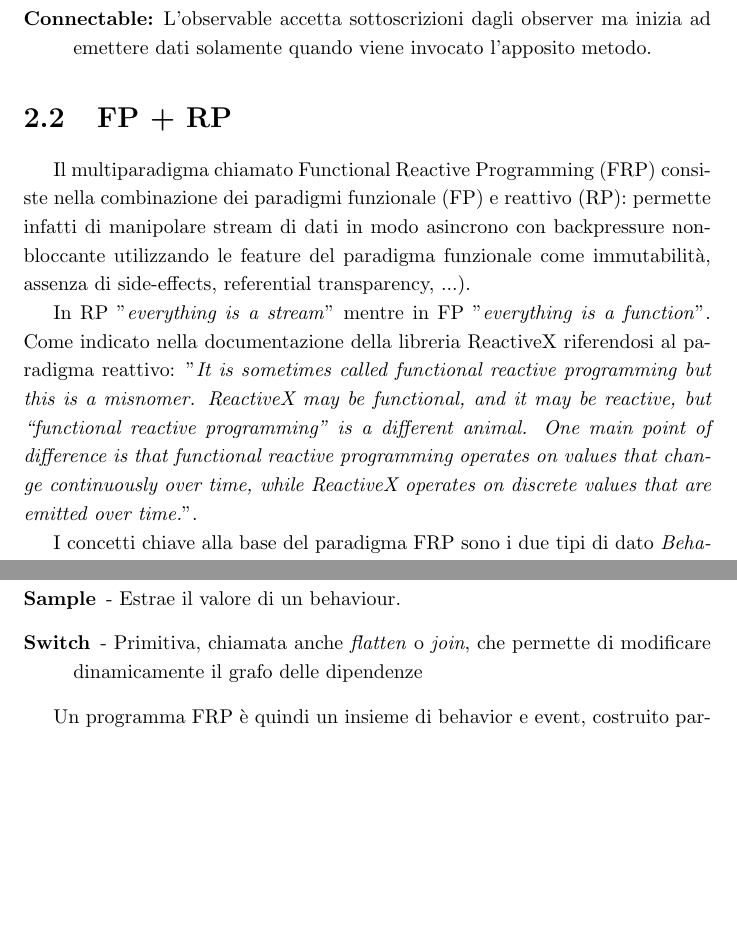
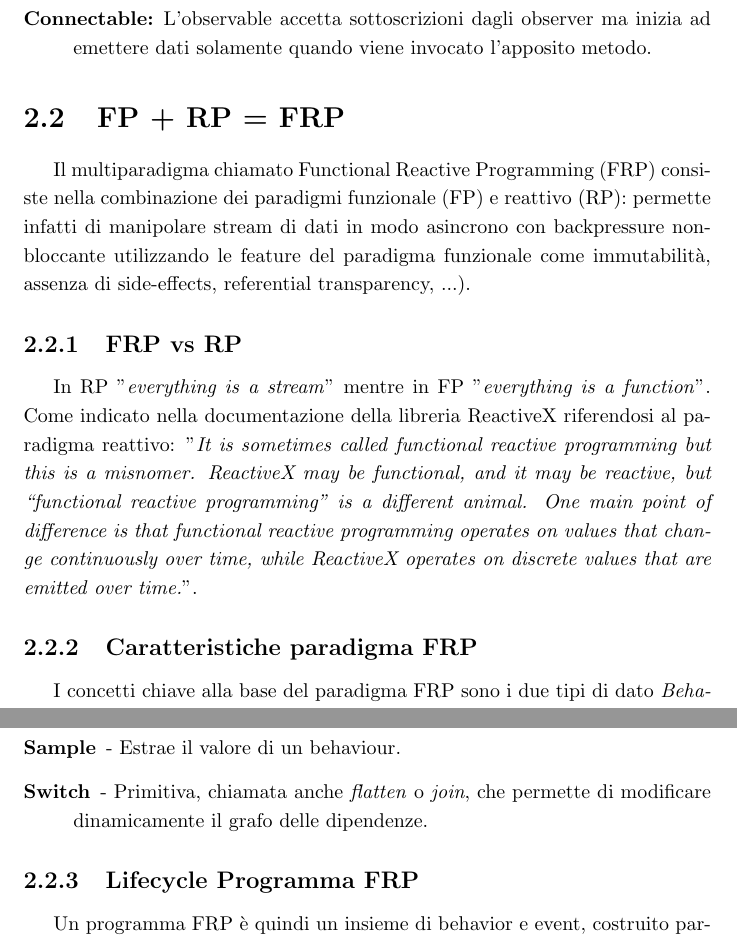
Before and after one commit to paganellif/pps-project-paganelli-2122, a LaTeX document (doc/main.tex, which reads doc/chapters/frp-2.tex): two parts of pages 6 and 7 of 12, joined at a grey line, cut so that both start at the same text, the shorter picture padded with empty space. Compiled offline with pdfLaTeX.

Commit message:
Update report

```diff
--- a/doc/chapters/frp-2.tex
+++ b/doc/chapters/frp-2.tex
@@ -30,11 +30,15 @@ Le tipologie di stream sono classificate in base a quando l'observable inizia ad
     \item[Connectable:] L'observable accetta sottoscrizioni dagli observer ma inizia ad emettere dati solamente quando viene invocato l'apposito metodo.
 \end{description}
 
-\section{FP + RP}
+\section{FP + RP = FRP}
 Il multiparadigma chiamato Functional Reactive Programming (FRP) consiste nella combinazione dei paradigmi funzionale (FP) e reattivo (RP): permette infatti di manipolare stream di dati in modo asincrono con backpressure non-bloccante utilizzando le feature del paradigma funzionale come immutabilità, assenza di side-effects, referential transparency, ...).
 
+\subsection{FRP vs RP}
 In RP "\textit{everything is a stream}" mentre in FP "\textit{everything is a function}". Come indicato nella documentazione della libreria ReactiveX riferendosi al paradigma reattivo: "\textit{It is sometimes called functional reactive programming but this is a misnomer. ReactiveX may be functional, and it may be reactive, but “functional reactive programming” is a different animal. One main point of difference is that functional reactive programming operates on values that change continuously over time, while ReactiveX operates on discrete values that are emitted over time.}".
 
+% fare esempio mouse: in rp il mouse è un observable che emette eventi al cambio della posizione e al quale è possibile sottoscrivere una azione, in frp il mouse è rappresentato tramite due variabili che cambiano valore nel tempo, x e y sono due stream di valori NB: forse più semplice fare l'esempio del sensore di temperatura
+
+\subsection{Caratteristiche paradigma FRP}
 I concetti chiave alla base del paradigma FRP sono i due tipi di dato \textit{Behavior} e \textit{Event}, e tipicamente dieci operazioni basiche chiamate \textit{primitive}. Alcuni sistemi FRP non fanno distinzione, modellando entrambi i due tipi di dato con il concetto \textit{Signal}:
 \begin{description}
     \item[Behavior] - Modella valori che variano nel tempo. Altri sinonimi di behavior sono \textit{Property} o \textit{Cell}. I behavior modellano lo stato, valori che possono essere ottenuti in qualsiasi momento.
@@ -52,9 +56,10 @@ Le seguenti dieci primitive sono le operazioni basiche che tipicamente sono pres
     \item[Never] - Definisce uno stream che non si attiva mai.
     \item[Constant] - Un behavior definito tramite questa primitiva assume un valore costante che non può essere cambiato.
     \item[Sample] - Estrae il valore di un behaviour.
-    \item[Switch] - Primitiva, chiamata anche \textit{flatten} o \textit{join}, che permette di modificare dinamicamente il grafo delle dipendenze
+    \item[Switch] - Primitiva, chiamata anche \textit{flatten} o \textit{join}, che permette di modificare dinamicamente il grafo delle dipendenze.
 \end{description}
 
+\subsection{Lifecycle Programma FRP}
 Un programma FRP è quindi un insieme di behavior e event, costruito partendo da valori statici (che non variano nel tempo) e/o altri behavior/event. Questi sostituiscono il \textit{pattern Observer} fornendo un sistema per programmare logica event-driven in modo componibile/modulare, ovvero definire reazioni al verificarsi di un evento (un input o stream di dati). L' esecuzione di un programma FRP può essere suddivisa in 3 step:
 \begin{description}
     \item[Inizializzazione] - Allo startup del programma gli statement vengono convertiti in un grafo orientato in-memory in modo da rappresentare le dipendenze tra gli stream di dati.
```
Also changed, not shown: doc/chapters/frp-2.tex (1 more changed lines).
